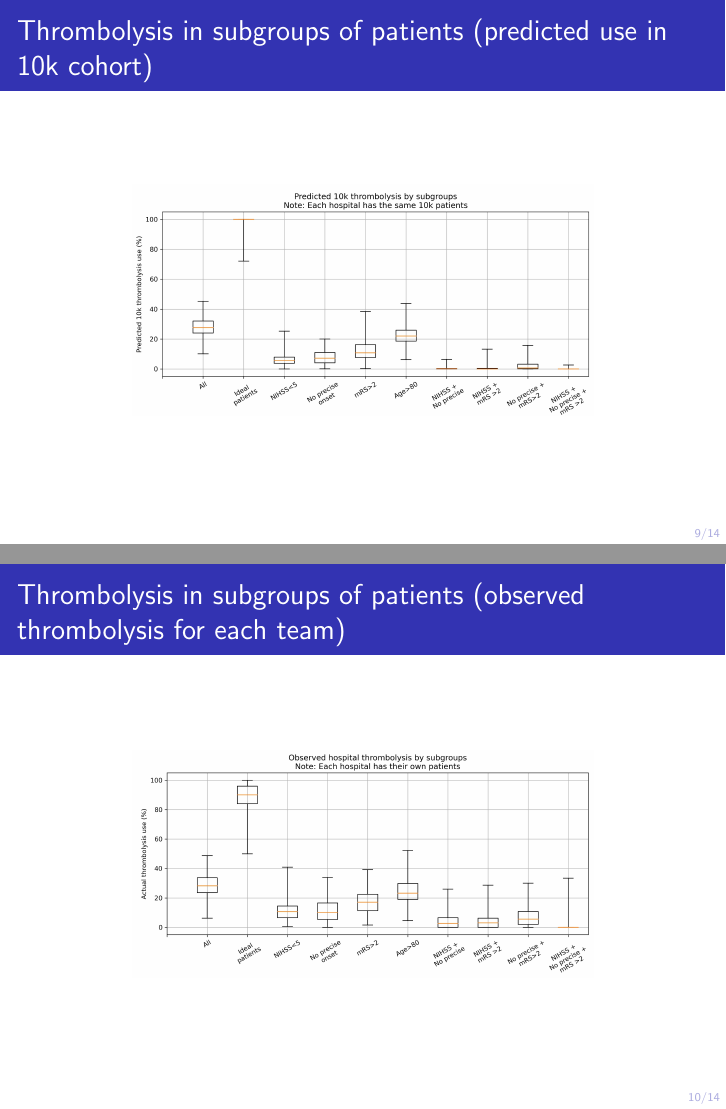
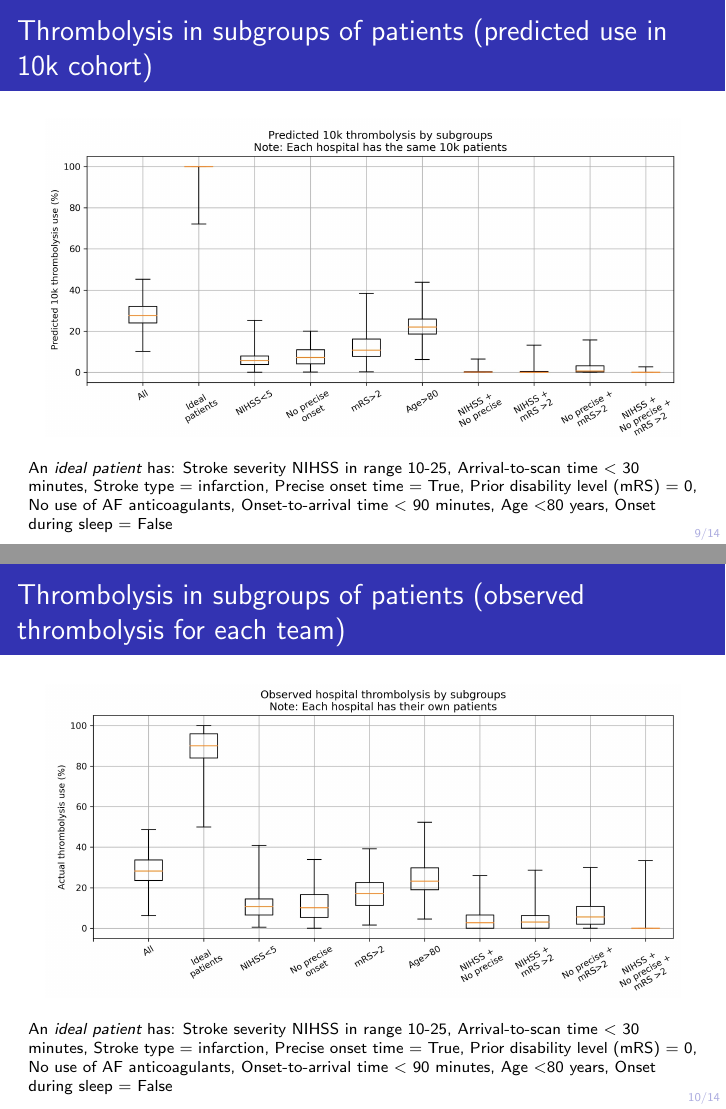
Before and after one commit to samuel-book/overleaf_samuel_shap_presentation, LaTeX slides (main.tex): pages 9 and 10 of 14, joined at a grey line. Compiled offline with pdfLaTeX.

Commit message:
Updates from Overleaf

```diff
--- a/main.tex
+++ b/main.tex
@@ -150,8 +150,10 @@ SHAP values show the influence of features (even for \emph{`black box'} models).
 \frametitle{Thrombolysis in subgroups of patients (predicted use in 10k cohort)}
 
 \begin{center}
-\includegraphics[width=0.69\textwidth]{./images/15c_modelled_subgroup_violin.jpg}
+\includegraphics[width=0.95\textwidth]{./images/15c_modelled_subgroup_violin.jpg}
 \end{center}
+
+\scriptsize An \emph{ideal patient} has: Stroke severity NIHSS in range 10-25, Arrival-to-scan time \textless{} 30 minutes, Stroke type = infarction, Precise onset time = True, Prior disability level (mRS) = 0, No use of AF anticoagulants, Onset-to-arrival time \textless{} 90 minutes, Age \textless{}80 years, Onset during sleep = False
 \end{frame}
 
 %%%%%%%%%%%%%%%%%%%%%%%%%%%%%%%%%%%%%%%%%%%%%%%%%%%%%%%%%%%%%%%
@@ -160,14 +162,17 @@ SHAP values show the influence of features (even for \emph{`black box'} models).
 \frametitle{Thrombolysis in subgroups of patients (observed thrombolysis for each team)}
 
 \begin{center}
-\includegraphics[width=0.69\textwidth]{./images/15b_actual_subgroup_violin.jpg}
+\includegraphics[width=0.95\textwidth]{./images/15b_actual_subgroup_violin.jpg}
 \end{center}
+
+
+\scriptsize An \emph{ideal patient} has: Stroke severity NIHSS in range 10-25, Arrival-to-scan time \textless{} 30 minutes, Stroke type = infarction, Precise onset time = True, Prior disability level (mRS) = 0, No use of AF anticoagulants, Onset-to-arrival time \textless{} 90 minutes, Age \textless{}80 years, Onset during sleep = False
 \end{frame}
 
 %%%%%%%%%%%%%%%%%%%%%%%%%%%%%%%%%%%%%%%%%%%%%%%%%%%%%%%%%%%%%%%
 
 \begin{frame}
-\frametitle{How would different teams respond to the same patient?}
+\frametitle{Thrombolysis in subgroups of patients (predicted use in 10k cohort)}
 
     \begin{center}
     \includegraphics[width=1.0\textwidth]{./images/15_10k_subgroup.jpg}
@@ -178,7 +185,7 @@ SHAP values show the influence of features (even for \emph{`black box'} models).
 
 
 \begin{frame}
-\frametitle{How would different teams respond to the same patient?}
+\frametitle{Thrombolysis in subgroups of patients (observed thrombolysis for each team)}
 
     \begin{center}
     \includegraphics[width=1.0\textwidth]{./images/15a_actual_subgroup.jpg}
```
Also changed, not shown: main.tex (4 more changed lines).
